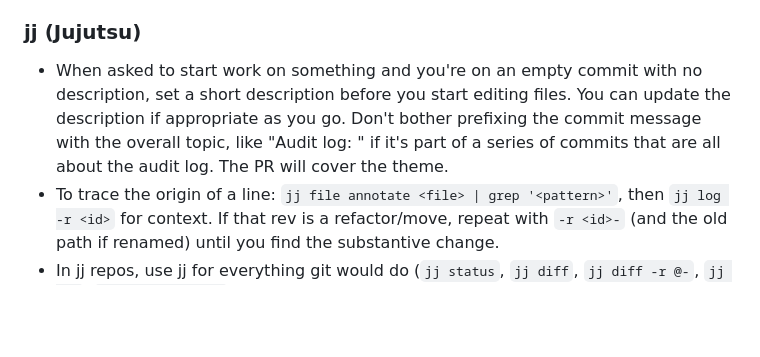
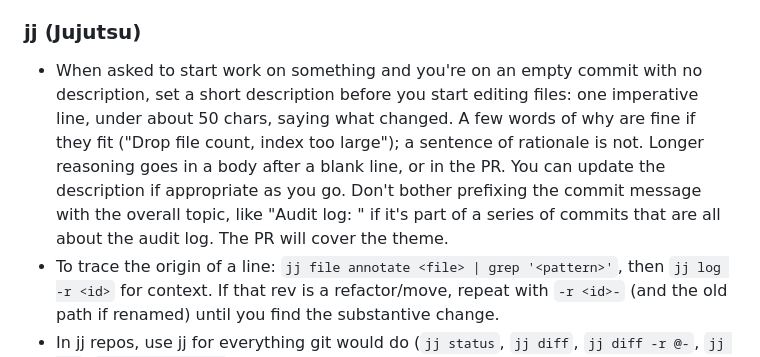
Before and after one commit to david-crespo/dotfiles, a Markdown page: claude/CLAUDE.md, the part around the change. GitHub-like rendering; blank space fills up the shorter version.

Commit message:
claude.md commit message guidance

```diff
--- a/claude/CLAUDE.md
+++ b/claude/CLAUDE.md
@@ -31,7 +31,7 @@ Some information about the user's coding environment:
 
 ### jj (Jujutsu)
 
-- When asked to start work on something and you're on an empty commit with no description, set a short description before you start editing files. You can update the description if appropriate as you go. Don't bother prefixing the commit message with the overall topic, like "Audit log: " if it's part of a series of commits that are all about the audit log. The PR will cover the theme.
+- When asked to start work on something and you're on an empty commit with no description, set a short description before you start editing files: one imperative line, under about 50 chars, saying what changed. A few words of why are fine if they fit ("Drop file count, index too large"); a sentence of rationale is not. Longer reasoning goes in a body after a blank line, or in the PR. You can update the description if appropriate as you go. Don't bother prefixing the commit message with the overall topic, like "Audit log: " if it's part of a series of commits that are all about the audit log. The PR will cover the theme.
 - To trace the origin of a line: `jj file annotate <file> | grep '<pattern>'`, then `jj log -r <id>` for context. If that rev is a refactor/move, repeat with `-r <id>-` (and the old path if renamed) until you find the substantive change.
 - In jj repos, use jj for everything git would do (`jj status`, `jj diff`, `jj diff -r @-`, `jj log`, `jj file annotate`, ...). Fall back to git only when jj has no way to do the thing.
 - To view a file at a revision, use `jj file show <path> -r <rev>` (not `jj cat`).
```
